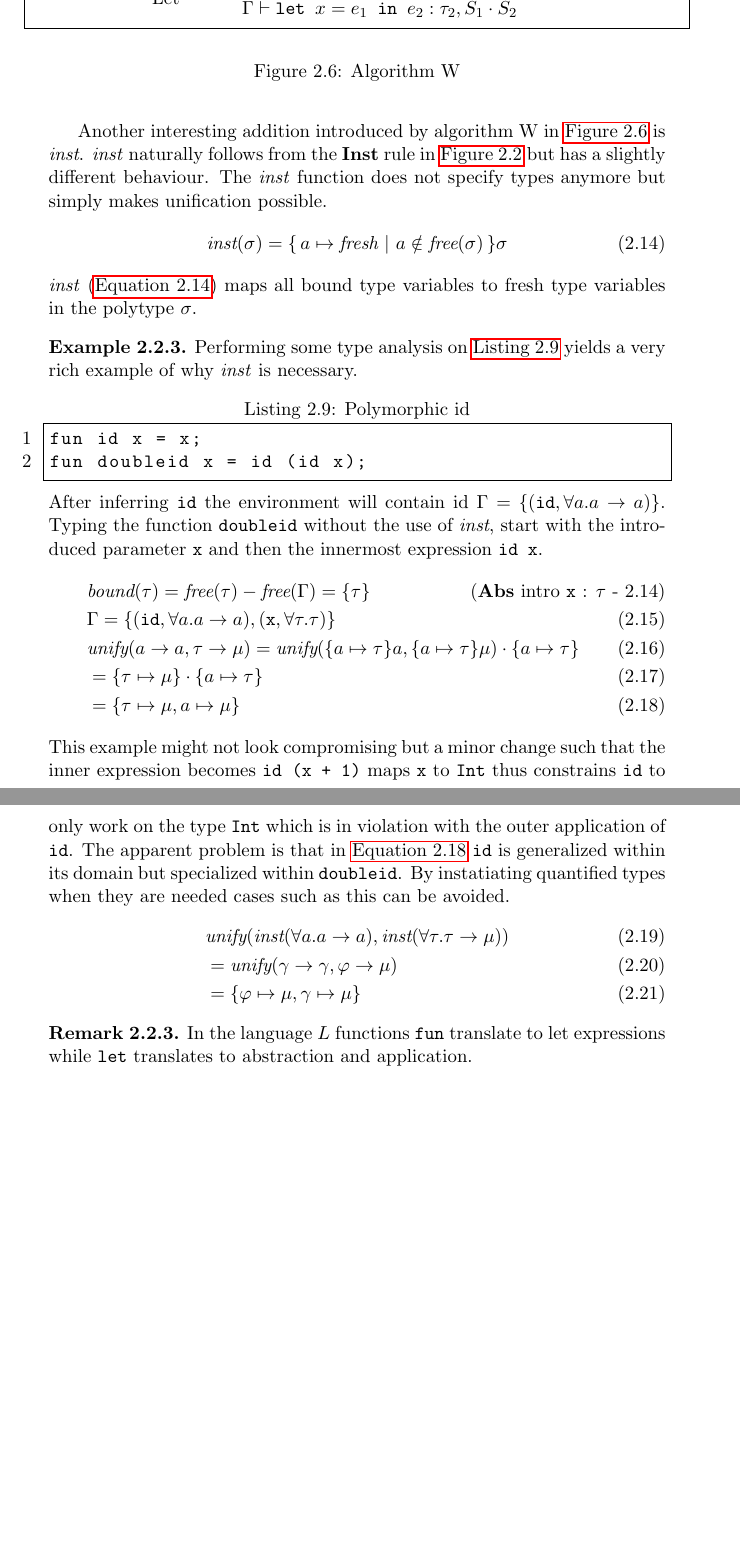
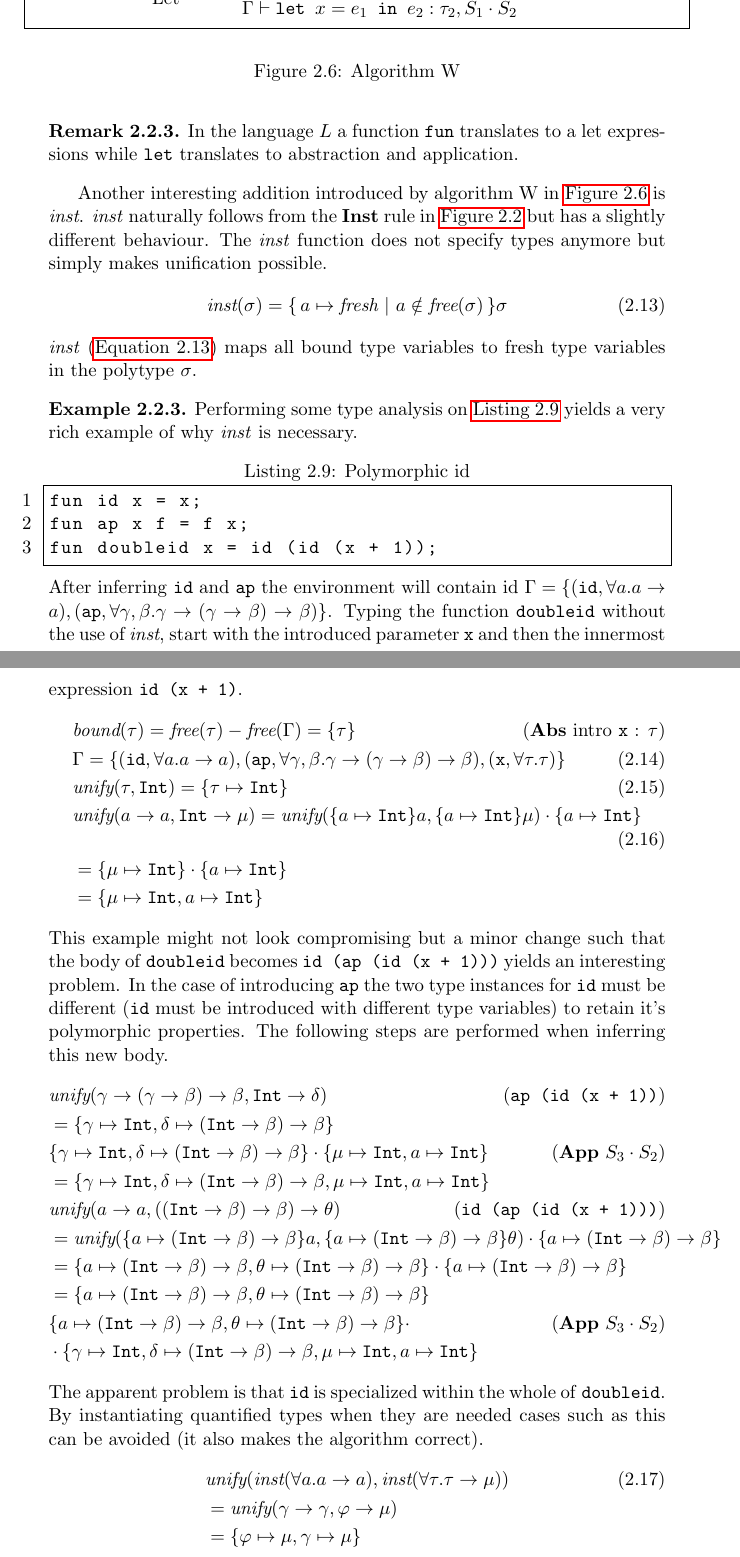
Before and after one commit to ValdemarGr/masters, a LaTeX thesis (thesis/main.tex, which reads thesis/validation/typing.tex): two parts of pages 20 and 21 of 36 before the commit and two parts of pages 20 and 21 of 37 after it, joined at a grey line, cut so that both start at the same text, the shorter picture padded with empty space. The pictures show the PDF file thesis/main.pdf that the author committed with the source.

Commit message:
example fixed

```diff
--- a/thesis/validation/typing.tex
+++ b/thesis/validation/typing.tex
@@ -379,4 +379,3 @@ A substitution written $S T$ where $T$ is an arbitrary component of Hindley-Miln
 Substitution sets can also be combined $S_1 \cdot S_2$ with well defined-semantics.
 The combination of substitution sets is a key component for the correctness of the Damas-Milner inference algorithm.
 \begin{align}
-    S_1 \cdot S_2 = \{ (a \mapsto S_1\tau) \,\,|\,\, (a \mapsto \tau) \in (S_2 \cup_. S_1) \}
@@ -387 +384,0 @@ The $\cup_.$ operator is distinct in the type variable and is left-biased (\auto
-    S_1 \cup_. S_2 = S_1 \cup \{ (a \mapsto \tau) \,\,|\,\, (a \mapsto \tau) \in S_2 \,\,|\,\, (a, *) \notin S_1 \}
@@ -520,6 +516,9 @@ The \textbf{Inst} rule has slightly different semantics.
 	\caption{Algorithm W}
 	\label{fig:dmrules}
 \end{figure}
+\begin{remark}
+In the language $L$ a function \texttt{fun} translates to a let expressions while \texttt{let} translates to abstraction and application.
+\end{remark}
 Another interesting addition introduced by algorithm W in \autoref{fig:dmrules} is \textit{inst}.
 \textit{inst} naturally follows from the \textbf{Inst} rule in \autoref{fig:hmrules} but has a slightly different behaviour.
 The \textit{inst} function does not specify types anymore but simply makes unification possible.
@@ -532,30 +531,46 @@ The \textit{inst} function does not specify types anymore but simply makes unifi
     Performing some type analysis on \autoref{lst:polyid} yields a very rich example of why \textit{inst} is necessary.
 \begin{lstlisting}[language=ML,caption={Polymorphic id},label={lst:polyid},mathescape=true]
 fun id x = x;
-fun doubleid x = id (id x);
+fun ap x f = f x;
+fun doubleid x = id (id (x + 1));
 \end{lstlisting}
-    After inferring \texttt{id} the environment will contain id $\Gamma = \{ (\texttt{id}, \forall a . a \rightarrow a) \}$.
-    Typing the function \texttt{doubleid} without the use of \textit{inst}, start with the introduced parameter \texttt{x} and then the innermost expression \texttt{id x}.
+    After inferring \texttt{id} and \texttt{ap} the environment will contain id $\Gamma = \{ (\texttt{id}, \forall a . a \rightarrow a), (\texttt{ap}, \forall \gamma,\beta . \gamma \rightarrow (\gamma \rightarrow \beta) \rightarrow \beta)\}$.
+    Typing the function \texttt{doubleid} without the use of \textit{inst}, start with the introduced parameter \texttt{x} and then the innermost expression \texttt{id (x + 1)}.
 \begin{align}
-    &\textit{bound}(\tau) = \textit{free}(\tau) - \textit{free}(\Gamma) = \{ \tau \} \tag{\textbf{Abs} intro \texttt{x} : $\tau$ - \theequation}\\
-    &\Gamma = \{ (\texttt{id}, \forall a . a \rightarrow a), (\texttt{x}, \forall \tau . \tau) \}\\
-    &\textit{unify}(a \rightarrow a, \tau \rightarrow \mu) = \textit{unify}(\{ a \mapsto \tau \}a, \{ a \mapsto \tau \}\mu) \cdot \{ a \mapsto \tau \}\\
-    &= \{ \tau \mapsto \mu \} \cdot \{ a \mapsto \tau \}\\
-    &= \{ \tau \mapsto \mu, a \mapsto \mu \}
+    &\textit{bound}(\tau) = \textit{free}(\tau) - \textit{free}(\Gamma) = \{ \tau \} \tag{\textbf{Abs} intro \texttt{x} : $\tau$ }\\
+    &\Gamma = \{ (\texttt{id}, \forall a . a \rightarrow a), (\texttt{ap}, \forall \gamma,\beta . \gamma \rightarrow (\gamma \rightarrow \beta) \rightarrow \beta), (\texttt{x}, \forall \tau . \tau) \}\\
+    &\textit{unify}(\tau, \texttt{Int}) = \{ \tau \mapsto \texttt{Int} \}\\
+    &\textit{unify}(a \rightarrow a, \texttt{Int} \rightarrow \mu) = \textit{unify}(\{ a \mapsto \texttt{Int} \}a, \{ a \mapsto \texttt{Int} \}\mu) \cdot \{ a \mapsto \texttt{Int} \}\\
+    &= \{ \mu \mapsto \texttt{Int} \} \cdot \{ a \mapsto \texttt{Int} \} \tag*{}\\
+    &= \{ \mu \mapsto \texttt{Int}, a \mapsto \texttt{Int} \} \tag*{}
     \label{eq:unifyres}
 \end{align}
-    This example might not look compromising but a minor change such that the inner expression becomes \texttt{id (x + 1)} maps \texttt{x} to \texttt{Int} thus constrains \texttt{id} to only work on the type \texttt{Int} which is in violation with the outer application of \texttt{id}.
-    The apparent problem is that in \autoref{eq:unifyres} \texttt{id} is generalized within its domain but specialized within \texttt{doubleid}.
-    By instatiating quantified types when they are needed cases such as this can be avoided.
+    This example might not look compromising but a minor change such that the body of \texttt{doubleid} becomes \texttt{id (ap (id (x + 1)))} yields an interesting problem.
+    In the case of introducing \texttt{ap} the two type instances for \texttt{id} must be different (\texttt{id} must be introduced with different type variables) to retain it's polymorphic properties.
+    The following steps are performed when inferring this new body.
+\begin{align}
+    &\textit{unify}(\gamma \rightarrow (\gamma \rightarrow \beta) \rightarrow \beta, \texttt{Int} \rightarrow \delta) \tag{\texttt{ap (id (x + 1))} }\\
+    & = \{ \gamma \mapsto \texttt{Int}, \delta \mapsto (\texttt{Int} \rightarrow \beta) \rightarrow \beta \} \tag*{}\\
+    &\{ \gamma \mapsto \texttt{Int}, \delta \mapsto (\texttt{Int} \rightarrow \beta) \rightarrow \beta \} \cdot \{ \mu \mapsto \texttt{Int}, a \mapsto \texttt{Int} \} \tag{\textbf{App} $S_3 \cdot S_2$ }\\
+    & = \{ \gamma \mapsto \texttt{Int}, \delta \mapsto (\texttt{Int} \rightarrow \beta) \rightarrow \beta, \mu \mapsto \texttt{Int}, a \mapsto \texttt{Int} \} \tag*{}\\
+    &\textit{unify}(a \rightarrow a, ((\texttt{Int} \rightarrow \beta) \rightarrow \beta) \rightarrow \theta) \tag{\texttt{id (ap (id (x + 1)))} }\\
+    &= \textit{unify}(
+     \{ a \mapsto  (\texttt{Int} \rightarrow \beta) \rightarrow \beta \} a,
+     \{ a \mapsto  (\texttt{Int} \rightarrow \beta) \rightarrow \beta\} \theta
+    ) \cdot \{ a \mapsto  (\texttt{Int} \rightarrow \beta) \rightarrow \beta\} \tag*{}\\
+    &= \{ a \mapsto (\texttt{Int} \rightarrow \beta) \rightarrow \beta, \theta \mapsto (\texttt{Int} \rightarrow \beta) \rightarrow \beta \} \cdot \{ a \mapsto (\texttt{Int} \rightarrow \beta) \rightarrow \beta\} \tag*{}\\
+    &= \{ a \mapsto (\texttt{Int} \rightarrow \beta) \rightarrow \beta, \theta \mapsto (\texttt{Int} \rightarrow \beta) \rightarrow \beta \} \tag*{}\\
+    &\{ a \mapsto (\texttt{Int} \rightarrow \beta) \rightarrow \beta, \theta \mapsto (\texttt{Int} \rightarrow \beta) \rightarrow \beta \} \cdot \tag{\textbf{App} $S_3 \cdot S_2$ }\\
+    &\cdot \{ \gamma \mapsto \texttt{Int}, \delta \mapsto (\texttt{Int} \rightarrow \beta) \rightarrow \beta, \mu \mapsto \texttt{Int}, a \mapsto \texttt{Int} \} \tag*{}
+\end{align}
+    The apparent problem is that \texttt{id} is specialized within the whole of \texttt{doubleid}.
+    By instantiating quantified types when they are needed cases such as this can be avoided (it also makes the algorithm correct).
     \begin{align}
         &\textit{unify}(\textit{inst}(\forall a . a \rightarrow a), \textit{inst}(\forall \tau . \tau \rightarrow \mu))\\
-        & = \textit{unify}(\gamma \rightarrow \gamma, \varphi \rightarrow \mu)\\
-        & = \{ \varphi \mapsto \mu, \gamma \mapsto \mu \}
+        & = \textit{unify}(\gamma \rightarrow \gamma, \varphi \rightarrow \mu) \tag*{}\\
+        & = \{ \varphi \mapsto \mu, \gamma \mapsto \mu \} \tag*{}
     \end{align}
 \end{exmp}
-\begin{remark}
-In the language $L$ functions \texttt{fun} translate to let expressions while \texttt{let} translates to abstraction and application.
-\end{remark}
 \subsection{Recursion}
 Recursion is a trivial matter once the primitives of the Hindley-Milner type system have been introduced.
 Recall that in \autoref{sec:lamrec} recursion (along with mutual recursion) was shown to be implementable by introducing functions to their own scope, the same is true for types.
```
Also changed, not shown: thesis/main.pdf, thesis/validation/typing.tex (10 more changed lines), 1 other file.
